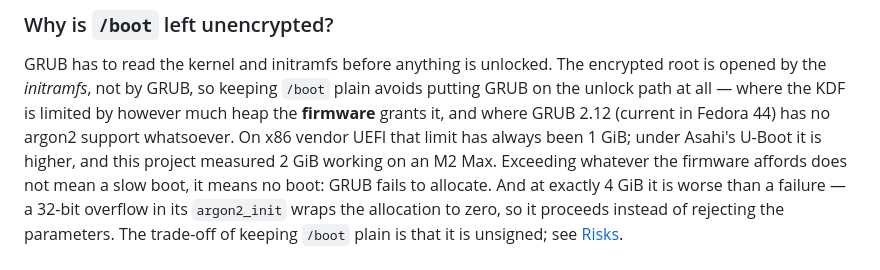
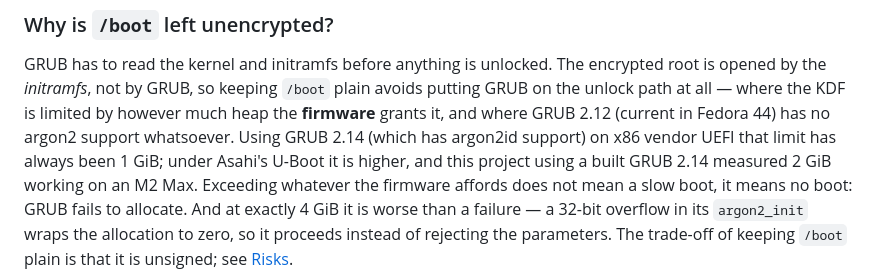
Before and after one commit to doug445/AsahiLocker, a Markdown page: README.md, the part around the change. Drawn GitHub-style.

Commit message:
Update README with GRUB memory allocation details
Clarified GRUB's limitations with memory allocation and argon2 support in the README.

```diff
--- a/README.md
+++ b/README.md
@@ -670,8 +670,9 @@ GRUB has to read the kernel and initramfs before anything is unlocked. The
 encrypted root is opened by the *initramfs*, not by GRUB, so keeping `/boot`
 plain avoids putting GRUB on the unlock path at all — where the KDF is limited
 by however much heap the **firmware** grants it, and where GRUB 2.12 (current in
-Fedora 44) has no argon2 support whatsoever. On x86 vendor UEFI that limit has
-always been 1 GiB; under Asahi's U-Boot it is higher, and this project measured
+Fedora 44) has no argon2 support whatsoever. Using GRUB 2.14 (which has argon2id
+support) on x86 vendor UEFI that limit has always been 1 GiB; under Asahi's
+U-Boot it is higher, and this project using a built GRUB 2.14 measured
 2 GiB working on an M2 Max. Exceeding whatever the firmware affords does not
 mean a slow boot, it means no boot: GRUB fails to allocate. And at exactly 4 GiB
 it is worse than a failure — a 32-bit overflow in its `argon2_init` wraps the
```
